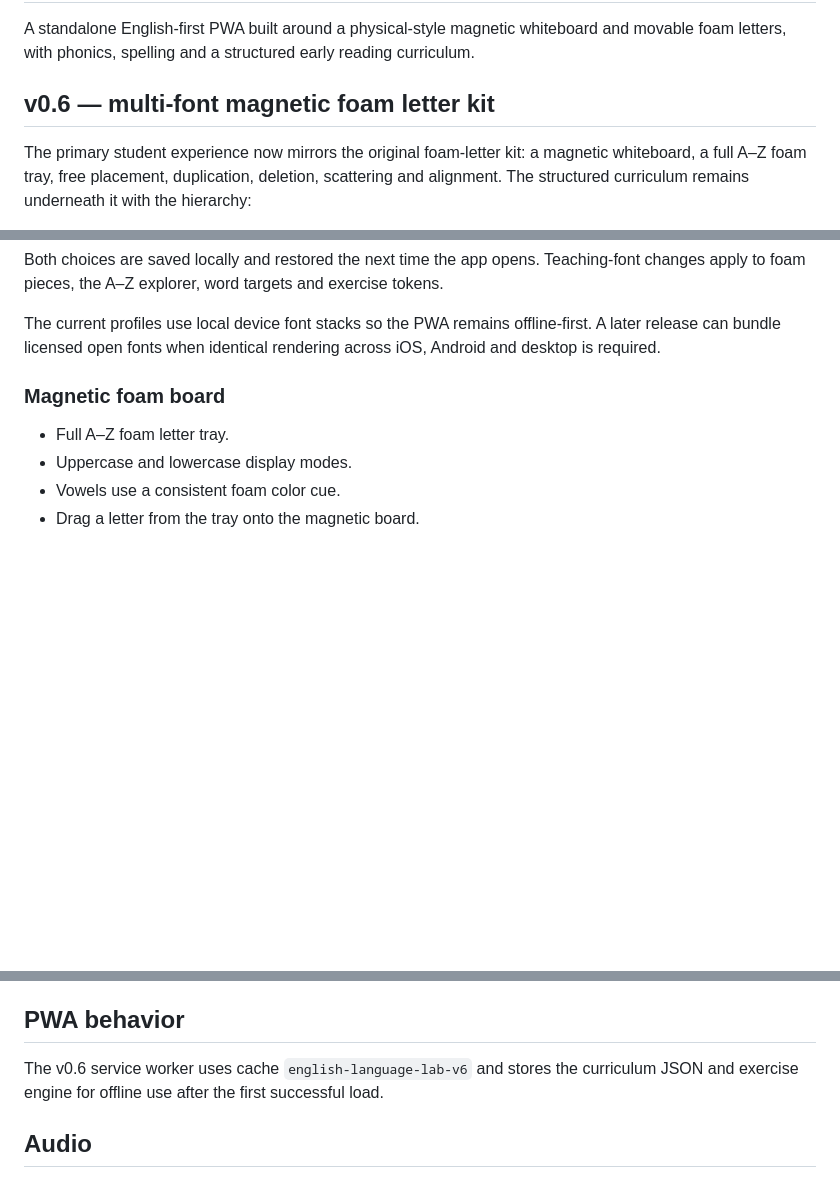
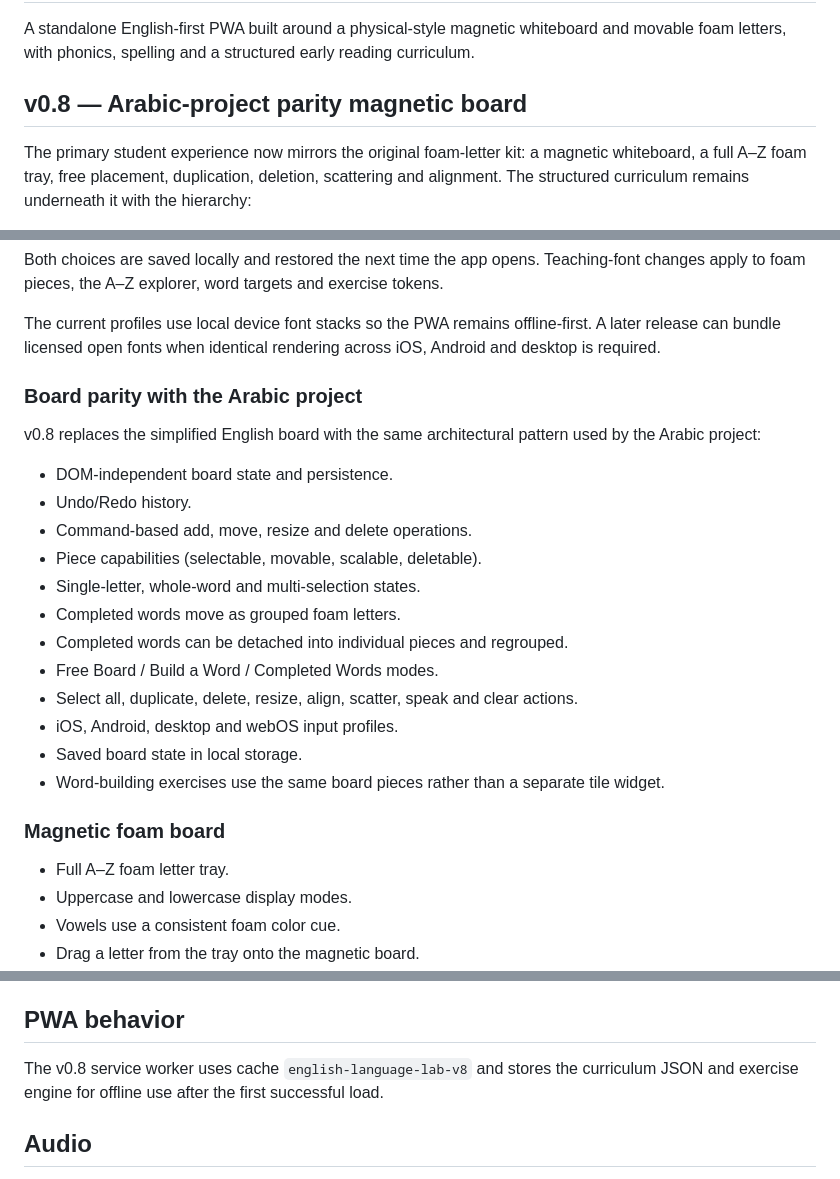
Before and after one commit to ibr7h/english-language-lab-exercise-engine, a Markdown page: README.md, 3 parts joined by grey strips. Drawn GitHub-style; blank space fills up the shorter version.

Commit message:
docs: document v0.8 Arabic-board parity architecture

```diff
--- a/README.md
+++ b/README.md
@@ -2,7 +2,7 @@
 
 A standalone English-first PWA built around a physical-style magnetic whiteboard and movable foam letters, with phonics, spelling and a structured early reading curriculum.
 
-## v0.6 — multi-font magnetic foam letter kit
+## v0.8 — Arabic-project parity magnetic board
 
 The primary student experience now mirrors the original foam-letter kit: a magnetic whiteboard, a full A–Z foam tray, free placement, duplication, deletion, scattering and alignment. The structured curriculum remains underneath it with the hierarchy:
 
@@ -35,6 +35,23 @@ The app separates the visual typeface used for learning letters from the typefac
 Both choices are saved locally and restored the next time the app opens. Teaching-font changes apply to foam pieces, the A–Z explorer, word targets and exercise tokens.
 
 The current profiles use local device font stacks so the PWA remains offline-first. A later release can bundle licensed open fonts when identical rendering across iOS, Android and desktop is required.
+
+### Board parity with the Arabic project
+
+v0.8 replaces the simplified English board with the same architectural pattern used by the Arabic project:
+
+- DOM-independent board state and persistence.
+- Undo/Redo history.
+- Command-based add, move, resize and delete operations.
+- Piece capabilities (selectable, movable, scalable, deletable).
+- Single-letter, whole-word and multi-selection states.
+- Completed words move as grouped foam letters.
+- Completed words can be detached into individual pieces and regrouped.
+- Free Board / Build a Word / Completed Words modes.
+- Select all, duplicate, delete, resize, align, scatter, speak and clear actions.
+- iOS, Android, desktop and webOS input profiles.
+- Saved board state in local storage.
+- Word-building exercises use the same board pieces rather than a separate tile widget.
 
 ### Magnetic foam board
 
@@ -86,7 +103,7 @@ Array-answer exercises reuse one movable-token engine supporting drag, touch sel
 
 ## PWA behavior
 
-The v0.6 service worker uses cache `english-language-lab-v6` and stores the curriculum JSON and exercise engine for offline use after the first successful load.
+The v0.8 service worker uses cache `english-language-lab-v8` and stores the curriculum JSON and exercise engine for offline use after the first successful load.
 
 ## Audio
 
```
Also changed, not shown: other parts of README.md (+1 -1 lines).
